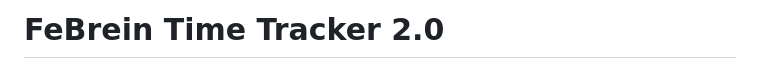
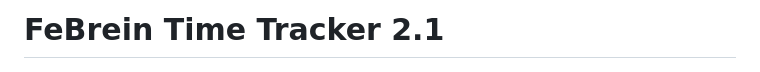
Before and after one commit to WoLand-Q/FeBrein-Time-Tracker, a Markdown page: README.md, the part around the change. Rendered like a GitHub page.

```diff
--- a/README.md
+++ b/README.md
@@ -1,4 +1,4 @@
-# FeBrein Time Tracker 2.0
+# FeBrein Time Tracker 2.1
 
 ![FeBrein Time Tracker](screen/icon.png)
 
```
